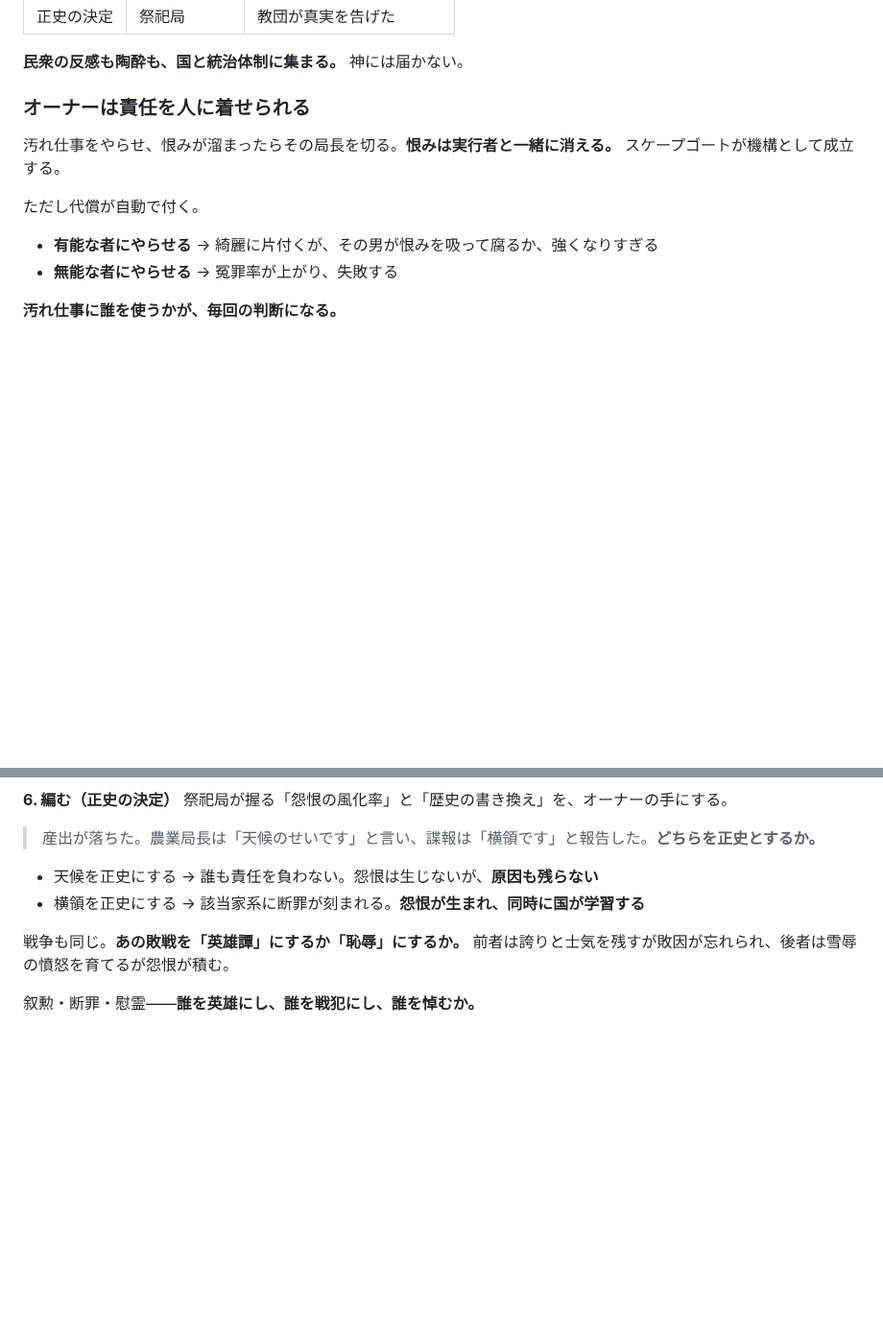
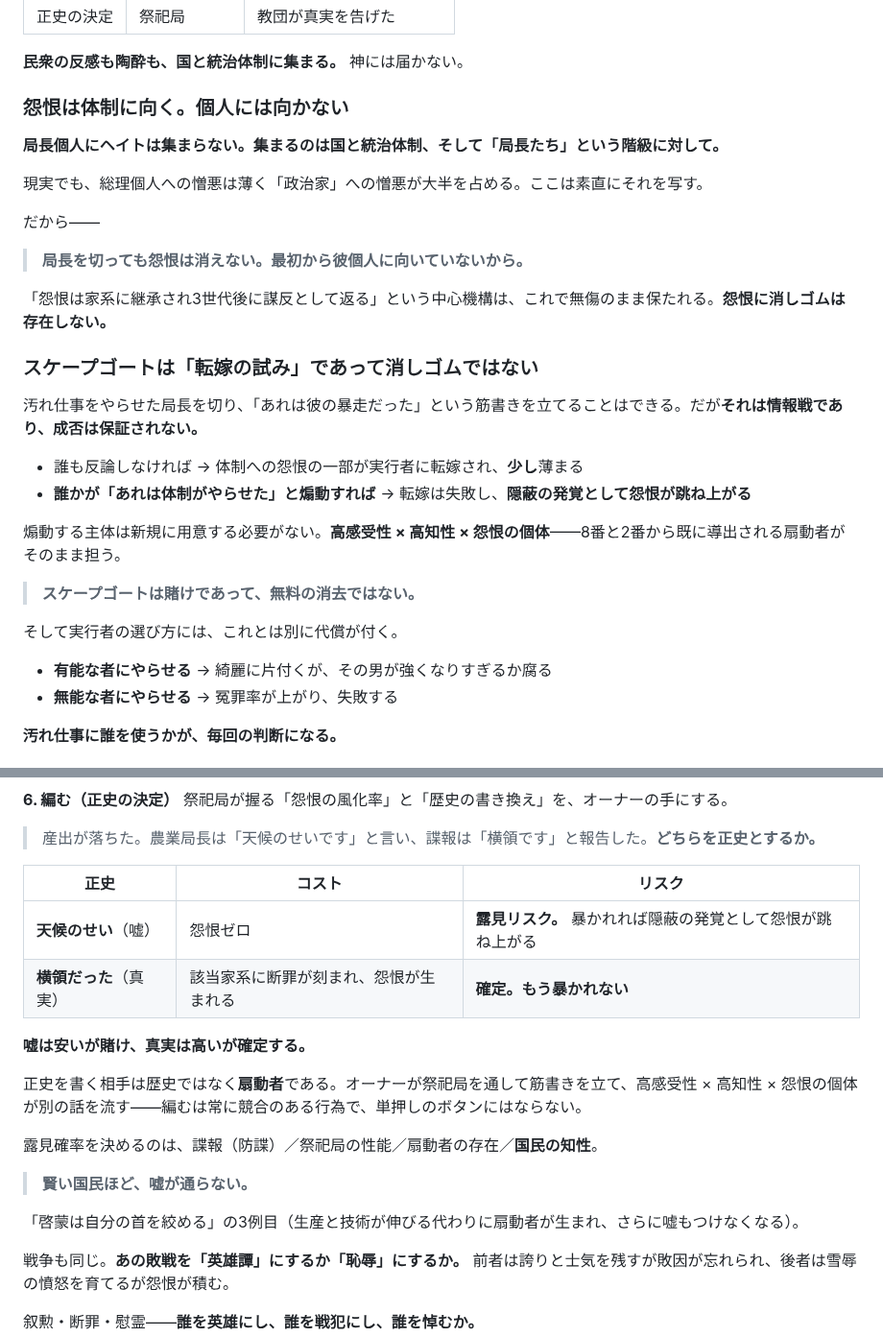
Before and after one commit to 159265moneys/zoushoku-world-sim, a Markdown page: world-sim-design.md, 2 parts joined by grey strips. Shown at 96% size. GitHub-like rendering; blank space fills up the shorter version.

Commit message:
怨恨の宛先を体制に一本化しスケープゴートを情報戦の賭けに変更。編むに嘘/真実の非対称（露見リスク vs 確定）を追加し単押しボタン問題を解消

```diff
--- a/world-sim-design.md
+++ b/world-sim-design.md
@@ -1072,13 +1072,32 @@ MBTI的な質問を投げて、その回答がそのまま第1世代になる。
 
 **民衆の反感も陶酔も、国と統治体制に集まる。** 神には届かない。
 
-### オーナーは責任を人に着せられる
-
-汚れ仕事をやらせ、恨みが溜まったらその局長を切る。**恨みは実行者と一緒に消える。** スケープゴートが機構として成立する。
-
-ただし代償が自動で付く。
-
-- **有能な者にやらせる** → 綺麗に片付くが、その男が恨みを吸って腐るか、強くなりすぎる
+### 怨恨は体制に向く。個人には向かない
+
+**局長個人にヘイトは集まらない。集まるのは国と統治体制、そして「局長たち」という階級に対して。**
+
+現実でも、総理個人への憎悪は薄く「政治家」への憎悪が大半を占める。ここは素直にそれを写す。
+
+だから——
+
+> **局長を切っても怨恨は消えない。最初から彼個人に向いていないから。**
+
+「怨恨は家系に継承され3世代後に謀反として返る」という中心機構は、これで無傷のまま保たれる。**怨恨に消しゴムは存在しない。**
+
+### スケープゴートは「転嫁の試み」であって消しゴムではない
+
+汚れ仕事をやらせた局長を切り、「あれは彼の暴走だった」という筋書きを立てることはできる。だが**それは情報戦であり、成否は保証されない。**
+
+- 誰も反論しなければ → 体制への怨恨の一部が実行者に転嫁され、**少し**薄まる
+- **誰かが「あれは体制がやらせた」と煽動すれば** → 転嫁は失敗し、**隠蔽の発覚として怨恨が跳ね上がる**
+
+煽動する主体は新規に用意する必要がない。**高感受性 × 高知性 × 怨恨の個体**——8番と2番から既に導出される扇動者がそのまま担う。
+
+> **スケープゴートは賭けであって、無料の消去ではない。**
+
+そして実行者の選び方には、これとは別に代償が付く。
+
+- **有能な者にやらせる** → 綺麗に片付くが、その男が強くなりすぎるか腐る
 - **無能な者にやらせる** → 冤罪率が上がり、失敗する
 
 **汚れ仕事に誰を使うかが、毎回の判断になる。**
@@ -1249,8 +1268,20 @@ MBTI的な質問を投げて、その回答がそのまま第1世代になる。
 
 > 産出が落ちた。農業局長は「天候のせいです」と言い、諜報は「横領です」と報告した。**どちらを正史とするか。**
 
-- 天候を正史にする → 誰も責任を負わない。怨恨は生じないが、**原因も残らない**
-- 横領を正史にする → 該当家系に断罪が刻まれる。**怨恨が生まれ、同時に国が学習する**
+| 正史 | コスト | リスク |
+|---|---|---|
+| **天候のせい**（嘘） | 怨恨ゼロ | **露見リスク。** 暴かれれば隠蔽の発覚として怨恨が跳ね上がる |
+| **横領だった**（真実） | 該当家系に断罪が刻まれ、怨恨が生まれる | **確定。もう暴かれない** |
+
+**嘘は安いが賭け、真実は高いが確定する。**
+
+正史を書く相手は歴史ではなく**扇動者**である。オーナーが祭祀局を通して筋書きを立て、高感受性 × 高知性 × 怨恨の個体が別の話を流す——編むは常に競合のある行為で、単押しのボタンにはならない。
+
+露見確率を決めるのは、諜報（防諜）／祭祀局の性能／扇動者の存在／**国民の知性**。
+
+> **賢い国民ほど、嘘が通らない。**
+
+「啓蒙は自分の首を絞める」の3例目（生産と技術が伸びる代わりに扇動者が生まれ、さらに嘘もつけなくなる）。
 
 戦争も同じ。**あの敗戦を「英雄譚」にするか「恥辱」にするか。** 前者は誇りと士気を残すが敗因が忘れられ、後者は雪辱の憤怒を育てるが怨恨が積む。
 
```
